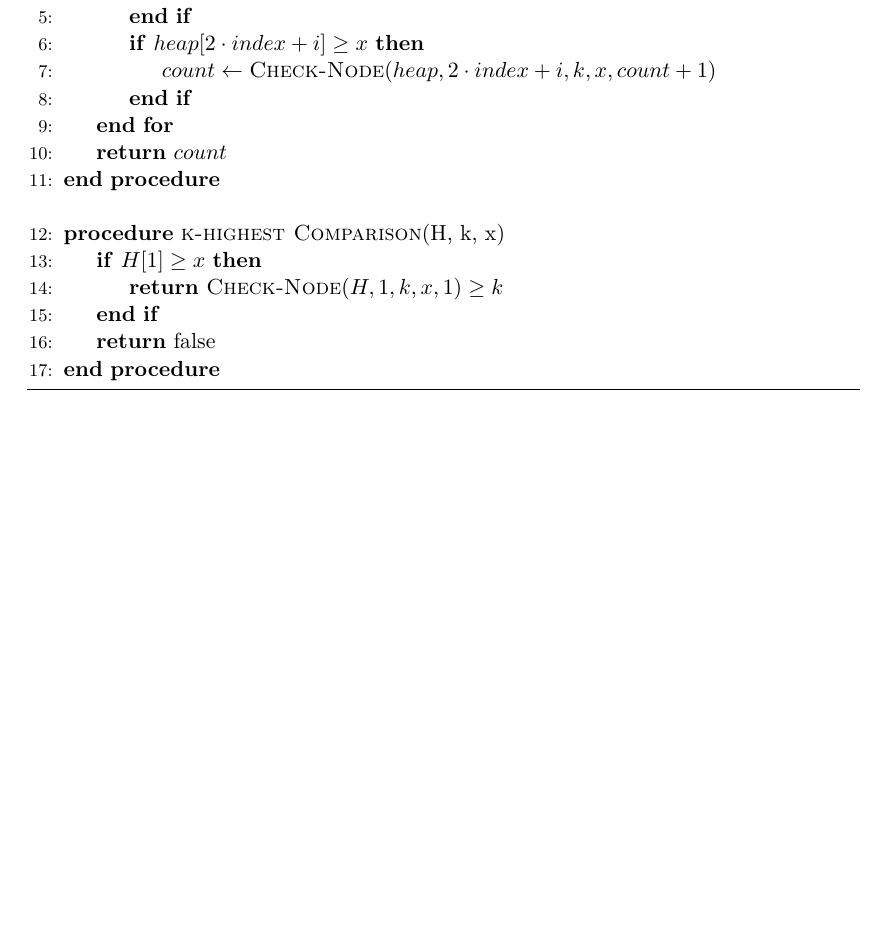
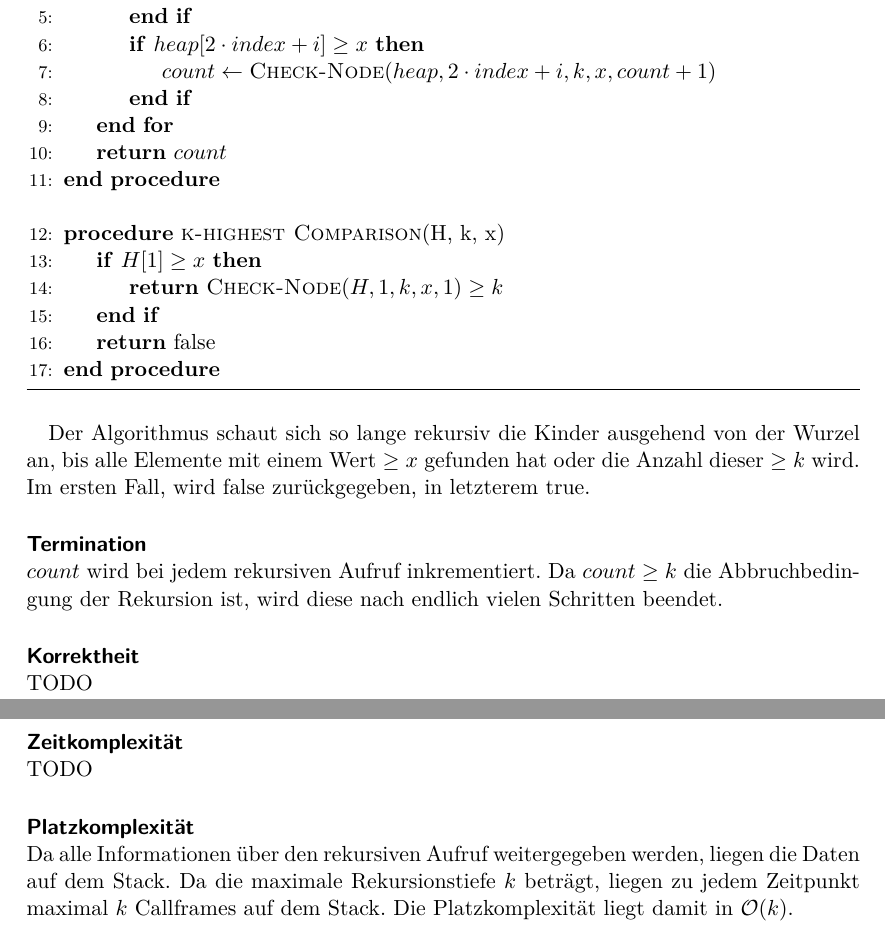
Before and after one commit to lenerd/AD, a LaTeX document (blatt_3/aufgabe_3-2.tex): part of the page before the commit and two parts of pages 1 and 2 of 2 after it, the two joined at a grey line, cut so that both start at the same text, the shorter picture padded with empty space. Compiled offline with pdfLaTeX.

Commit message:
some text

```diff
--- a/blatt_3/aufgabe_3-2.tex
+++ b/blatt_3/aufgabe_3-2.tex
@@ -37,4 +37,27 @@
     \end{algorithmic}
 \end{algorithm}
 
+Der Algorithmus schaut sich so lange rekursiv die Kinder ausgehend von der
+Wurzel an, bis alle Elemente mit einem Wert $\geq x$ gefunden hat oder die
+Anzahl dieser $\geq k$ wird.
+Im ersten Fall, wird false zurückgegeben, in letzterem true.
+
+\paragraph{Termination} \hfill \\
+$count$ wird bei jedem rekursiven Aufruf inkrementiert.
+Da $count \geq k$ die Abbruchbedingung der Rekursion ist, wird diese nach
+endlich vielen Schritten beendet.
+
+\paragraph{Korrektheit} \hfill \\
+TODO
+
+\paragraph{Zeitkomplexität} \hfill \\
+TODO
+
+\paragraph{Platzkomplexität} \hfill \\
+Da alle Informationen über den rekursiven Aufruf weitergegeben werden, liegen
+die Daten auf dem Stack.
+Da die maximale Rekursionstiefe $k$ beträgt, liegen zu jedem Zeitpunkt maximal
+$k$ Callframes auf dem Stack.
+Die Platzkomplexität liegt damit in $\mathcal{O}(k)$.
+
 \end{document}
```
